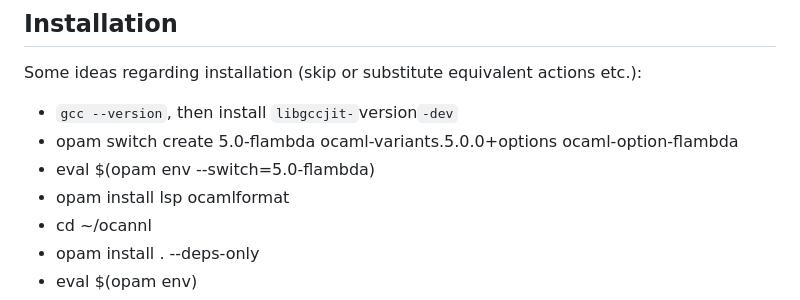
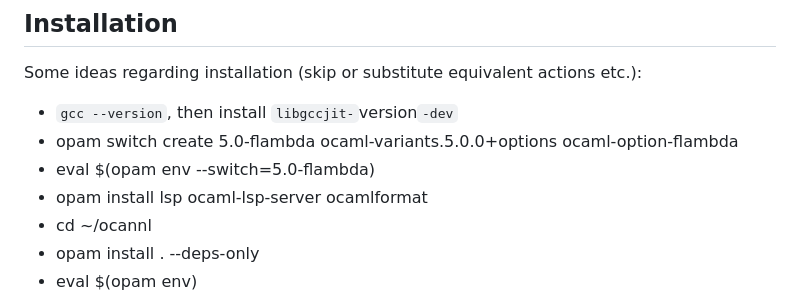
Before and after one commit to ahrefs/ocannl, a Markdown page: README.md, the part around the change. GitHub-like rendering.

Commit message:
Tiny: apparently `ocaml-lsp-server` not `lsp`

```diff
--- a/README.md
+++ b/README.md
@@ -51,7 +51,7 @@ Some ideas regarding installation (skip or substitute equivalent actions etc.):
 * `gcc --version`, then install `libgccjit-`version`-dev`
 * opam switch create 5.0-flambda ocaml-variants.5.0.0+options ocaml-option-flambda
 * eval $(opam env --switch=5.0-flambda)
-* opam install lsp ocamlformat
+* opam install lsp ocaml-lsp-server ocamlformat
 * cd ~/ocannl
 * opam install . --deps-only
 * eval $(opam env)
```
